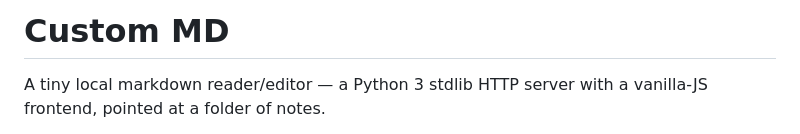
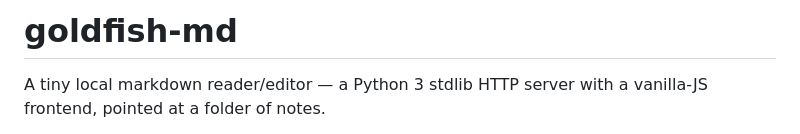
Before and after one commit to imangoldfish/goldfish-md, a Markdown page: README.md, the part around the change. GitHub-like rendering.

Commit message:
README: title matches the repo name (goldfish-md)

```diff
--- a/README.md
+++ b/README.md
@@ -1,4 +1,4 @@
-# Custom MD
+# goldfish-md
 
 A tiny local markdown reader/editor — a Python 3 stdlib HTTP server with a vanilla-JS frontend, pointed at a folder of notes.
 
```
